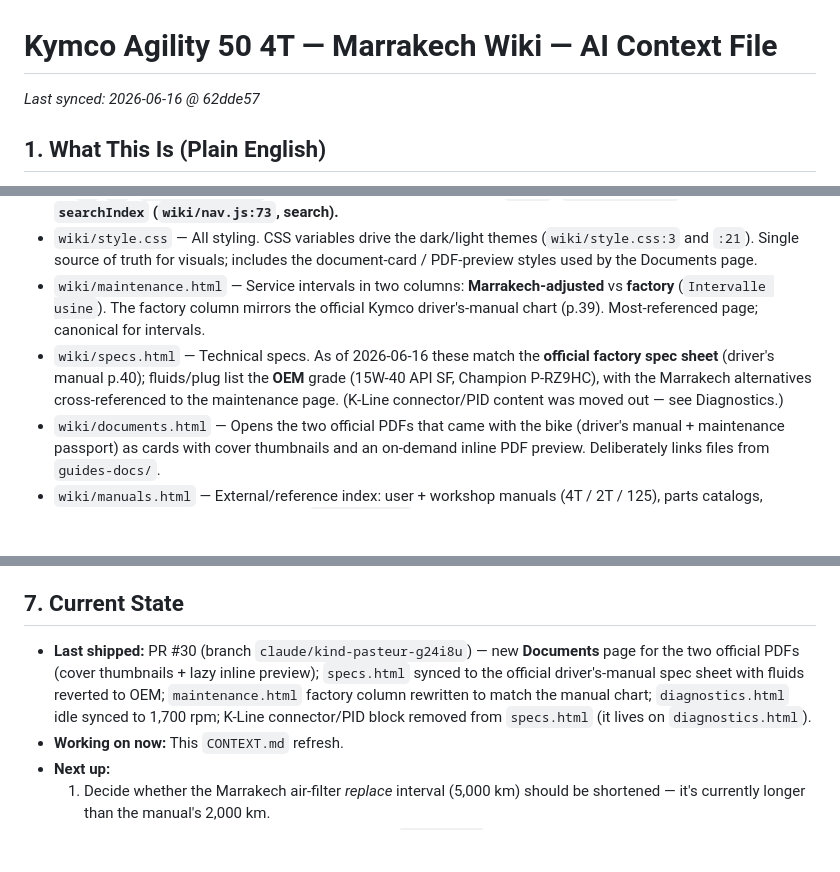
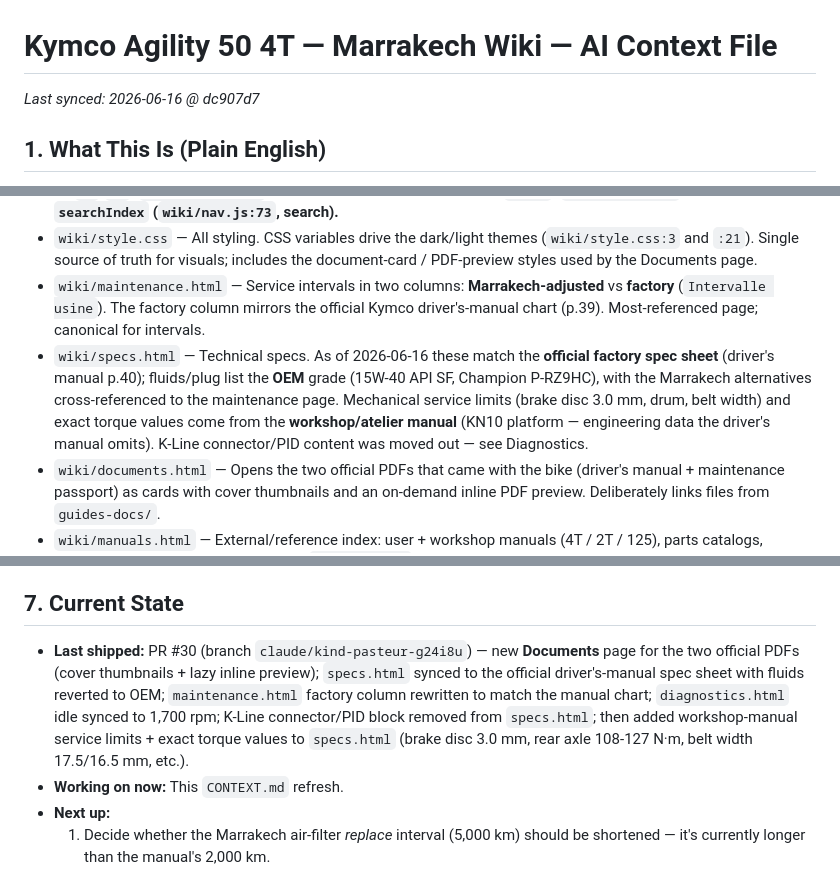
Before and after one commit to achma-learning/moto, a Markdown page: CONTEXT.md, 3 parts joined by grey strips. Rendered like a GitHub page; blank space fills up the shorter version.

Commit message:
Update CONTEXT.md: workshop service limits added to Specs
https://claude.ai/code/session_01TRNiwchCU9RV8cGALr9zwJ

```diff
--- a/CONTEXT.md
+++ b/CONTEXT.md
@@ -1,5 +1,5 @@
 # Kymco Agility 50 4T — Marrakech Wiki — AI Context File
-_Last synced: 2026-06-16 @ 62dde57_
+_Last synced: 2026-06-16 @ dc907d7_
 
 ## 1. What This Is (Plain English)
 - **In one sentence:** A static website that's basically a personal maintenance manual for my Kymco Agility 50 4T scooter, tuned for Marrakech's heat and dust.
@@ -24,7 +24,7 @@ _Last synced: 2026-06-16 @ 62dde57_
 - `wiki/nav.js` — The only real logic. Injects the nav bar on every page, resolves the `wiki/` vs root path prefix (`wiki/nav.js:5`), theme toggle (dark/light, saved to `localStorage`), a client-side search index, and auto-anchors on `h2`/`h3` (`wiki/nav.js:118`). **Add a page → register it in BOTH `pages` (`wiki/nav.js:19`, the menu) and `searchIndex` (`wiki/nav.js:73`, search).**
 - `wiki/style.css` — All styling. CSS variables drive the dark/light themes (`wiki/style.css:3` and `:21`). Single source of truth for visuals; includes the document-card / PDF-preview styles used by the Documents page.
 - `wiki/maintenance.html` — Service intervals in two columns: **Marrakech-adjusted** vs **factory** (`Intervalle usine`). The factory column mirrors the official Kymco driver's-manual chart (p.39). Most-referenced page; canonical for intervals.
-- `wiki/specs.html` — Technical specs. As of 2026-06-16 these match the **official factory spec sheet** (driver's manual p.40); fluids/plug list the **OEM** grade (15W-40 API SF, Champion P-RZ9HC), with the Marrakech alternatives cross-referenced to the maintenance page. (K-Line connector/PID content was moved out — see Diagnostics.)
+- `wiki/specs.html` — Technical specs. As of 2026-06-16 these match the **official factory spec sheet** (driver's manual p.40); fluids/plug list the **OEM** grade (15W-40 API SF, Champion P-RZ9HC), with the Marrakech alternatives cross-referenced to the maintenance page. Mechanical service limits (brake disc 3.0 mm, drum, belt width) and exact torque values come from the **workshop/atelier manual** (KN10 platform — engineering data the driver's manual omits). K-Line connector/PID content was moved out — see Diagnostics.
 - `wiki/documents.html` — Opens the two official PDFs that came with the bike (driver's manual + maintenance passport) as cards with cover thumbnails and an on-demand inline PDF preview. Deliberately links files from `guides-docs/`.
 - `wiki/manuals.html` — External/reference index: user + workshop manuals (4T / 2T / 125), parts catalogs, Wayback backups, and local copies in `guides-docs/`.
 - `wiki/oil-systems.html` — Critical content: two separate oil systems (engine 10W-40 / gear 80W-90). Mixing them is the #1 user error.
@@ -57,7 +57,7 @@ _Last synced: 2026-06-16 @ 62dde57_
 - **Filenames with spaces / parentheses** in `guides-docs/` (and the root `idea*.md`). Quote them in shell, URL-encode when linking, and don't auto-rename without checking references in `documents.html` / `manuals.html`.
 
 ## 7. Current State
-- **Last shipped:** PR #30 (branch `claude/kind-pasteur-g24i8u`) — new **Documents** page for the two official PDFs (cover thumbnails + lazy inline preview); `specs.html` synced to the official driver's-manual spec sheet with fluids reverted to OEM; `maintenance.html` factory column rewritten to match the manual chart; `diagnostics.html` idle synced to 1,700 rpm; K-Line connector/PID block removed from `specs.html` (it lives on `diagnostics.html`).
+- **Last shipped:** PR #30 (branch `claude/kind-pasteur-g24i8u`) — new **Documents** page for the two official PDFs (cover thumbnails + lazy inline preview); `specs.html` synced to the official driver's-manual spec sheet with fluids reverted to OEM; `maintenance.html` factory column rewritten to match the manual chart; `diagnostics.html` idle synced to 1,700 rpm; K-Line connector/PID block removed from `specs.html`; then added workshop-manual service limits + exact torque values to `specs.html` (brake disc 3.0 mm, rear axle 108-127 N·m, belt width 17.5/16.5 mm, etc.).
 - **Working on now:** This `CONTEXT.md` refresh.
 - **Next up:**
   1. Decide whether the Marrakech air-filter *replace* interval (5,000 km) should be shortened — it's currently longer than the manual's 2,000 km.
```
